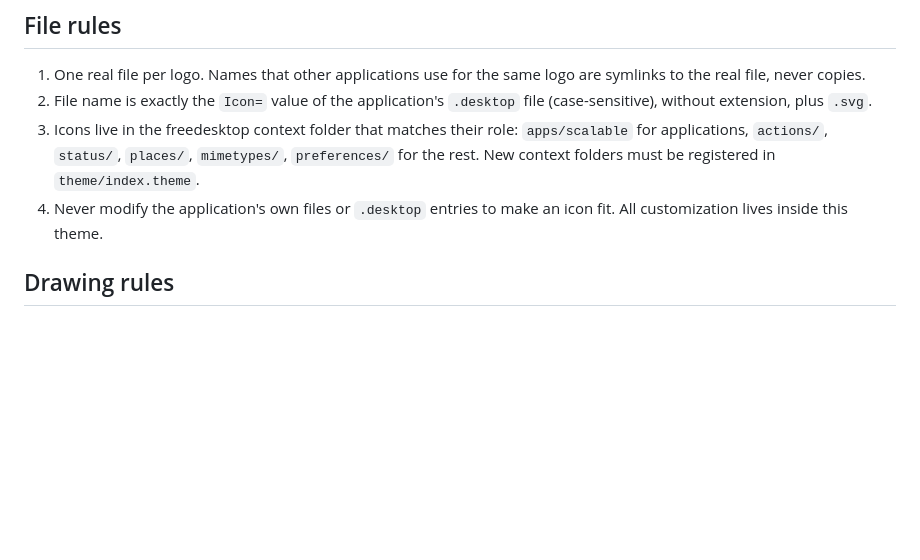
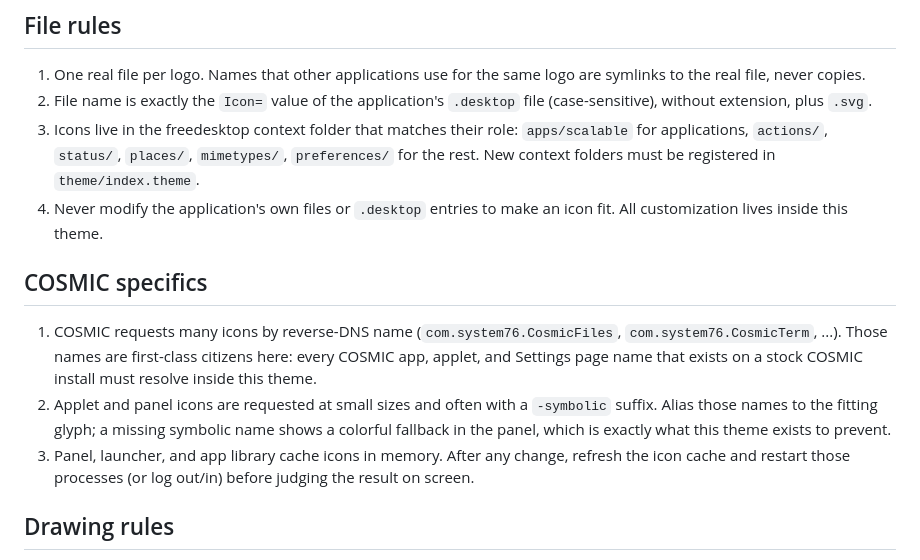
Before and after one commit to firzadev-afk/Monochrome-Cosmic, a Markdown page: docs/STANDARDS.md, the part around the change. Drawn GitHub-style; blank space fills up the shorter version.

```diff
--- a/docs/STANDARDS.md
+++ b/docs/STANDARDS.md
@@ -16,6 +16,21 @@ by `scripts/import_yamis.py`; new icons must follow this document.
    folders must be registered in `theme/index.theme`.
 4. Never modify the application's own files or `.desktop` entries to
    make an icon fit. All customization lives inside this theme.
+
+## COSMIC specifics
+
+1. COSMIC requests many icons by reverse-DNS name
+   (`com.system76.CosmicFiles`, `com.system76.CosmicTerm`, ...).
+   Those names are first-class citizens here: every COSMIC app,
+   applet, and Settings page name that exists on a stock COSMIC
+   install must resolve inside this theme.
+2. Applet and panel icons are requested at small sizes and often
+   with a `-symbolic` suffix. Alias those names to the fitting
+   glyph; a missing symbolic name shows a colorful fallback in the
+   panel, which is exactly what this theme exists to prevent.
+3. Panel, launcher, and app library cache icons in memory. After
+   any change, refresh the icon cache and restart those processes
+   (or log out/in) before judging the result on screen.
 
 ## Drawing rules
 
```
Also changed, not shown: README.md (+63 -22 lines), docs/specs/2026-11-01-monochrome-cosmic-design.md (+5 -4 lines), assets/preview.png (added), 1 other file.
